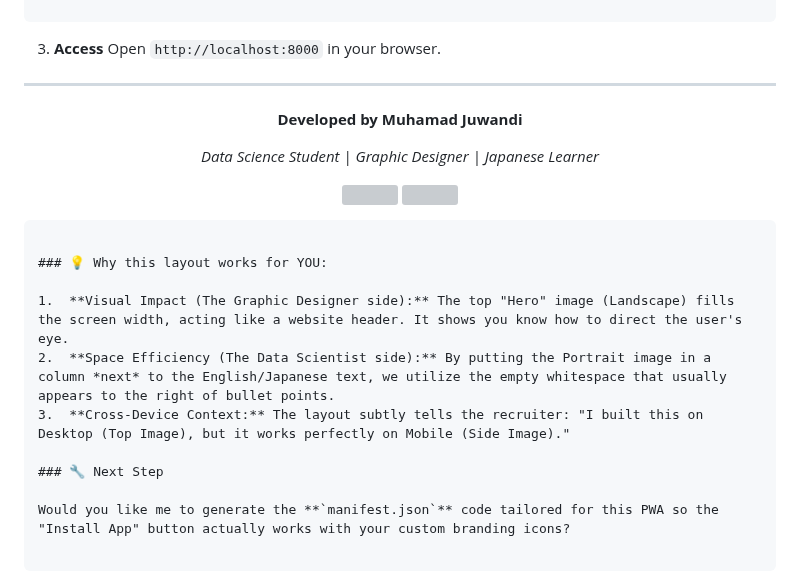
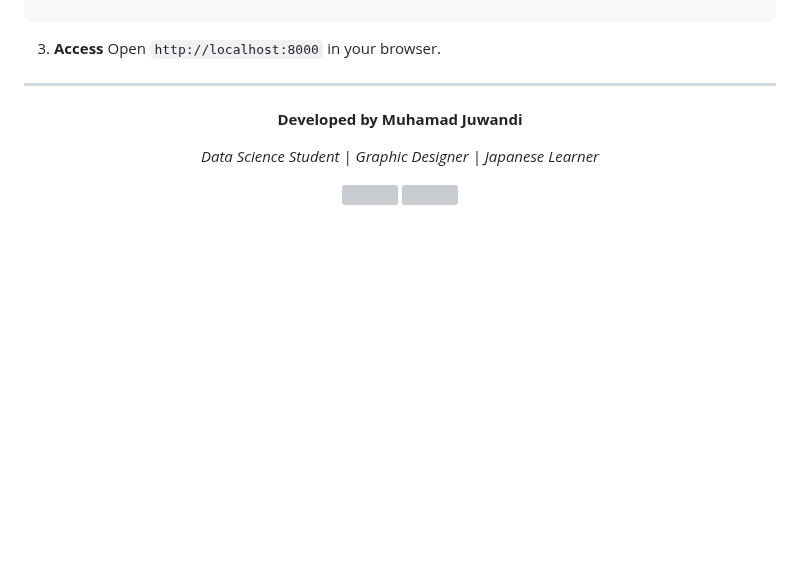
Before and after one commit to MuhamadJuwandi/Creative-works-and-web, a Markdown page: 04_digital-app-laboratory/jwn-flow-app/README.md, the part around the change. Drawn GitHub-style; blank space fills up the shorter version; grey boxes are pictures that could not be loaded.

````diff
--- a/04_digital-app-laboratory/jwn-flow-app/README.md
+++ b/04_digital-app-laboratory/jwn-flow-app/README.md
@@ -123,17 +123,3 @@ Open `http://localhost:8000` in your browser.
 <a href="https://www.google.com/search?q=https://instagram.com/muhamadjuwandi"><img src="https://www.google.com/search?q=https://img.shields.io/badge/Instagram-Follow-E4405F%3Fstyle%3Dfor-the-badge%26logo%3Dinstagram%26logoColor%3Dwhite"></a>
 
 </div>
-
-```
-
-### 💡 Why this layout works for YOU:
-
-1.  **Visual Impact (The Graphic Designer side):** The top "Hero" image (Landscape) fills the screen width, acting like a website header. It shows you know how to direct the user's eye.
-2.  **Space Efficiency (The Data Scientist side):** By putting the Portrait image in a column *next* to the English/Japanese text, we utilize the empty whitespace that usually appears to the right of bullet points.
-3.  **Cross-Device Context:** The layout subtly tells the recruiter: "I built this on Desktop (Top Image), but it works perfectly on Mobile (Side Image)."
-
-### 🔧 Next Step
-
-Would you like me to generate the **`manifest.json`** code tailored for this PWA so the "Install App" button actually works with your custom branding icons?
-
-```
````
